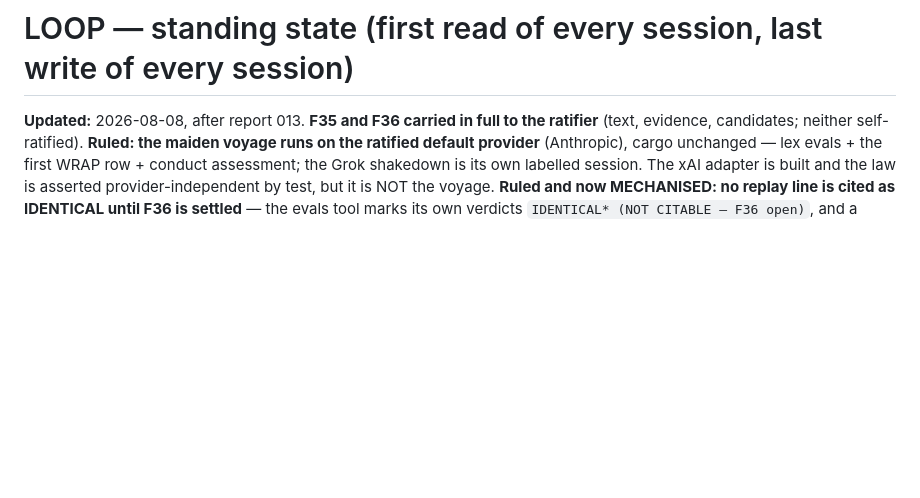
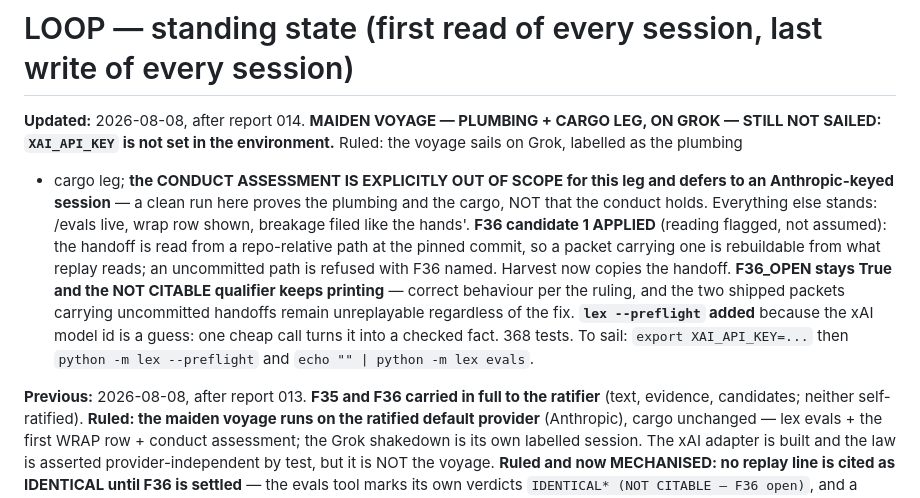
Before and after one commit to jmkozlik/constitutional-agent-stack, a Markdown page: harness/LOOP.md, the part around the change. GitHub-like rendering; blank space fills up the shorter version.

```diff
--- a/harness/LOOP.md
+++ b/harness/LOOP.md
@@ -1,6 +1,24 @@
 # LOOP — standing state (first read of every session, last write of every session)
 
-**Updated:** 2026-08-08, after report 013. **F35 and F36 carried in full to
+**Updated:** 2026-08-08, after report 014. **MAIDEN VOYAGE — PLUMBING +
+CARGO LEG, ON GROK — STILL NOT SAILED: `XAI_API_KEY` is not set in the
+environment.** Ruled: the voyage sails on Grok, labelled as the plumbing
++ cargo leg; **the CONDUCT ASSESSMENT IS EXPLICITLY OUT OF SCOPE for this
+leg and defers to an Anthropic-keyed session** — a clean run here proves
+the plumbing and the cargo, NOT that the conduct holds. Everything else
+stands: /evals live, wrap row shown, breakage filed like the hands'.
+**F36 candidate 1 APPLIED** (reading flagged, not assumed): the handoff is
+read from a repo-relative path at the pinned commit, so a packet carrying
+one is rebuildable from what replay reads; an uncommitted path is refused
+with F36 named. Harvest now copies the handoff. **F36_OPEN stays True and
+the NOT CITABLE qualifier keeps printing** — correct behaviour per the
+ruling, and the two shipped packets carrying uncommitted handoffs remain
+unreplayable regardless of the fix. **`lex --preflight` added** because
+the xAI model id is a guess: one cheap call turns it into a checked fact.
+368 tests. To sail: `export XAI_API_KEY=...` then
+`python -m lex --preflight` and `echo "" | python -m lex evals`.
+
+**Previous:** 2026-08-08, after report 013. **F35 and F36 carried in full to
 the ratifier** (text, evidence, candidates; neither self-ratified).
 **Ruled: the maiden voyage runs on the ratified default provider**
 (Anthropic), cargo unchanged — lex evals + the first WRAP row + conduct
```
Also changed, not shown: harness/reports/014.md (added, +95 -0 lines).
